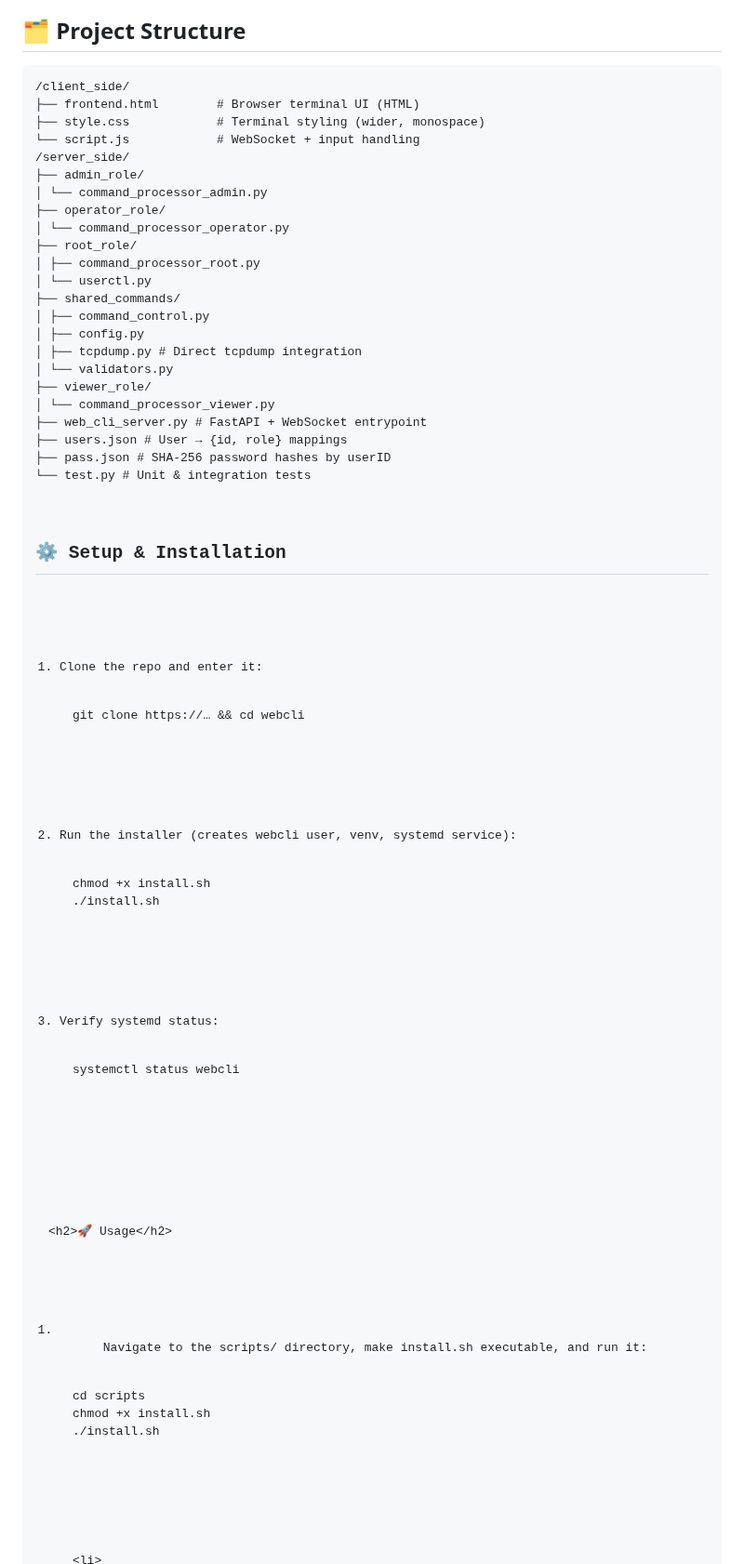
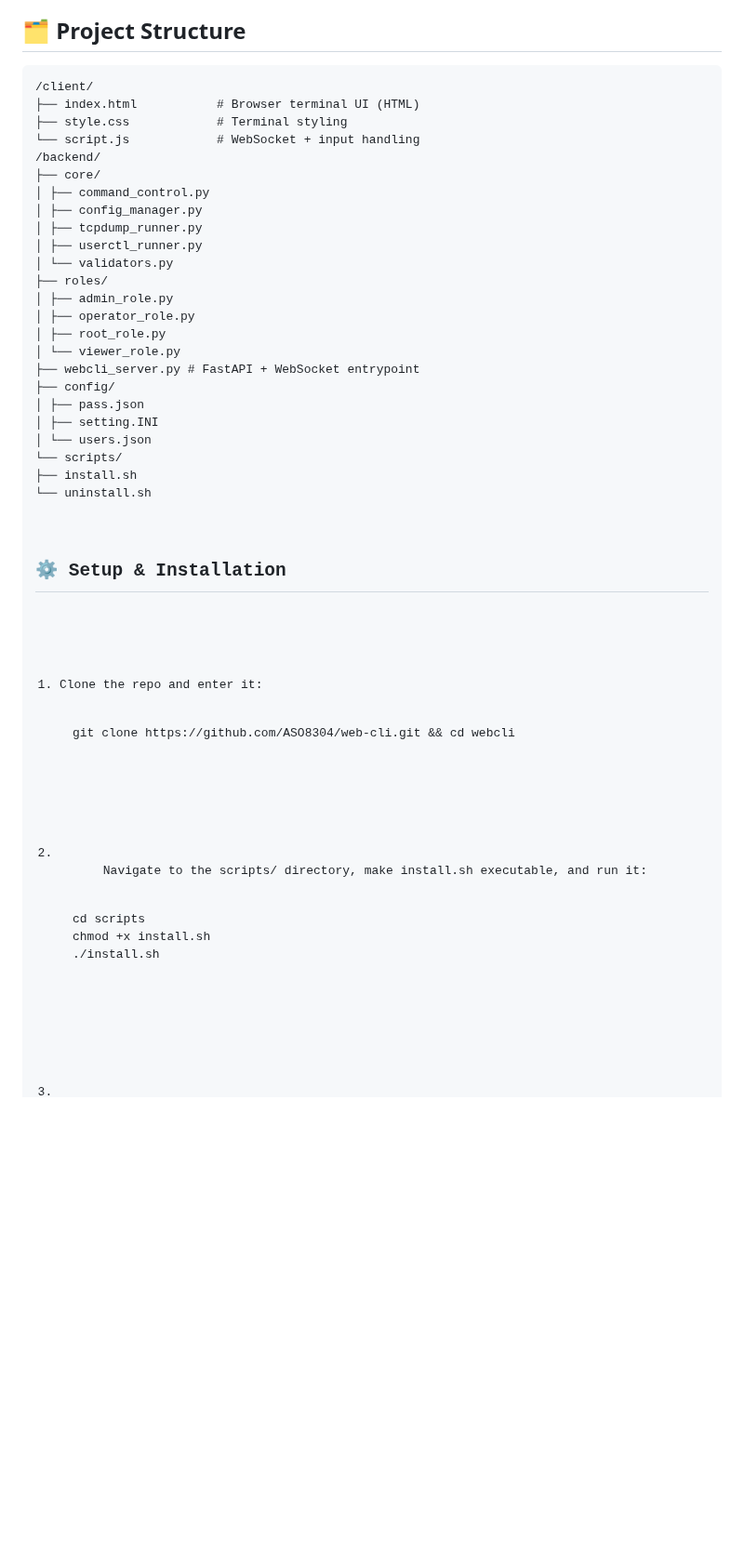
Before and after one commit to ASO8304/WebCLI, a Markdown page: README.md, the part around one of its changes. Shown at 93% size. Drawn GitHub-style; blank space fills up the shorter version.

Commit message:
FIx README.md according to earliest version

```diff
--- a/README.md
+++ b/README.md
@@ -27,48 +27,38 @@
 
   <h2>🗂️ Project Structure</h2>
   <pre>
-/client_side/
-├── frontend.html        # Browser terminal UI (HTML)
-├── style.css            # Terminal styling (wider, monospace)
+/client/
+├── index.html           # Browser terminal UI (HTML)
+├── style.css            # Terminal styling
 └── script.js            # WebSocket + input handling
 
-/server_side/
-├── admin_role/
-│   └── command_processor_admin.py
-├── operator_role/
-│   └── command_processor_operator.py
-├── root_role/
-│   ├── command_processor_root.py
-│   └── userctl.py
-├── shared_commands/
+/backend/
+├── core/
 │   ├── command_control.py
-│   ├── config.py
-│   ├── tcpdump.py           # Direct tcpdump integration
+│   ├── config_manager.py
+│   ├── tcpdump_runner.py
+│   ├── userctl_runner.py
 │   └── validators.py
-├── viewer_role/
-│   └── command_processor_viewer.py
-├── web_cli_server.py       # FastAPI + WebSocket entrypoint
-├── users.json              # User → {id, role} mappings
-├── pass.json               # SHA-256 password hashes by userID
-└── test.py                 # Unit & integration tests
+├── roles/
+│   ├── admin_role.py
+│   ├── operator_role.py
+│   ├── root_role.py
+│   └── viewer_role.py
+├── webcli_server.py        # FastAPI + WebSocket entrypoint
+├── config/
+│   ├── pass.json
+│   ├── setting.INI
+│   └── users.json
+└── scripts/
+    ├── install.sh
+    └── uninstall.sh
   </pre>
 
   <h2>⚙️ Setup & Installation</h2>
   <ol>
     <li>Clone the repo and enter it:
-      <pre>git clone https://… && cd webcli</pre>
+      <pre>git clone https://github.com/ASO8304/web-cli.git && cd webcli</pre>
     </li>
-    <li>Run the installer (creates <code>webcli</code> user, venv, systemd service):
-      <pre>chmod +x install.sh
-./install.sh</pre>
-    </li>
-    <li>Verify systemd status:
-      <pre>systemctl status webcli</pre>
-    </li>
-  </ol>
-
-    <h2>🚀 Usage</h2>
-  <ol>
     <li>
       Navigate to the <code>scripts/</code> directory, make <code>install.sh</code> executable, and run it:
       <pre>
@@ -77,7 +67,6 @@ chmod +x install.sh
 ./install.sh
       </pre>
     </li>
-
     <li>
       After installation, check that the <code>webcli</code> service is running.
       Look for <code>active (running)</code> in green:
```
Also changed, not shown: other parts of README.md (+11 -8 lines).
